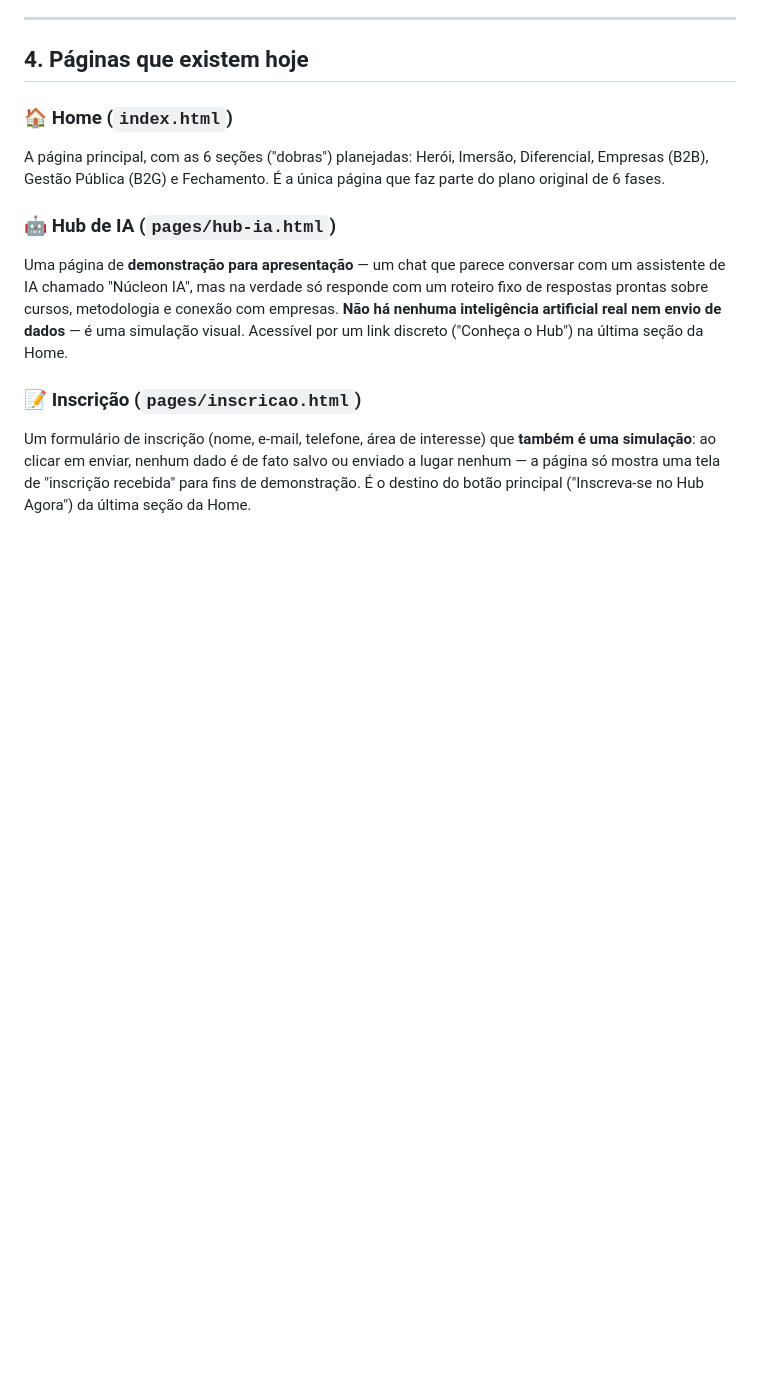
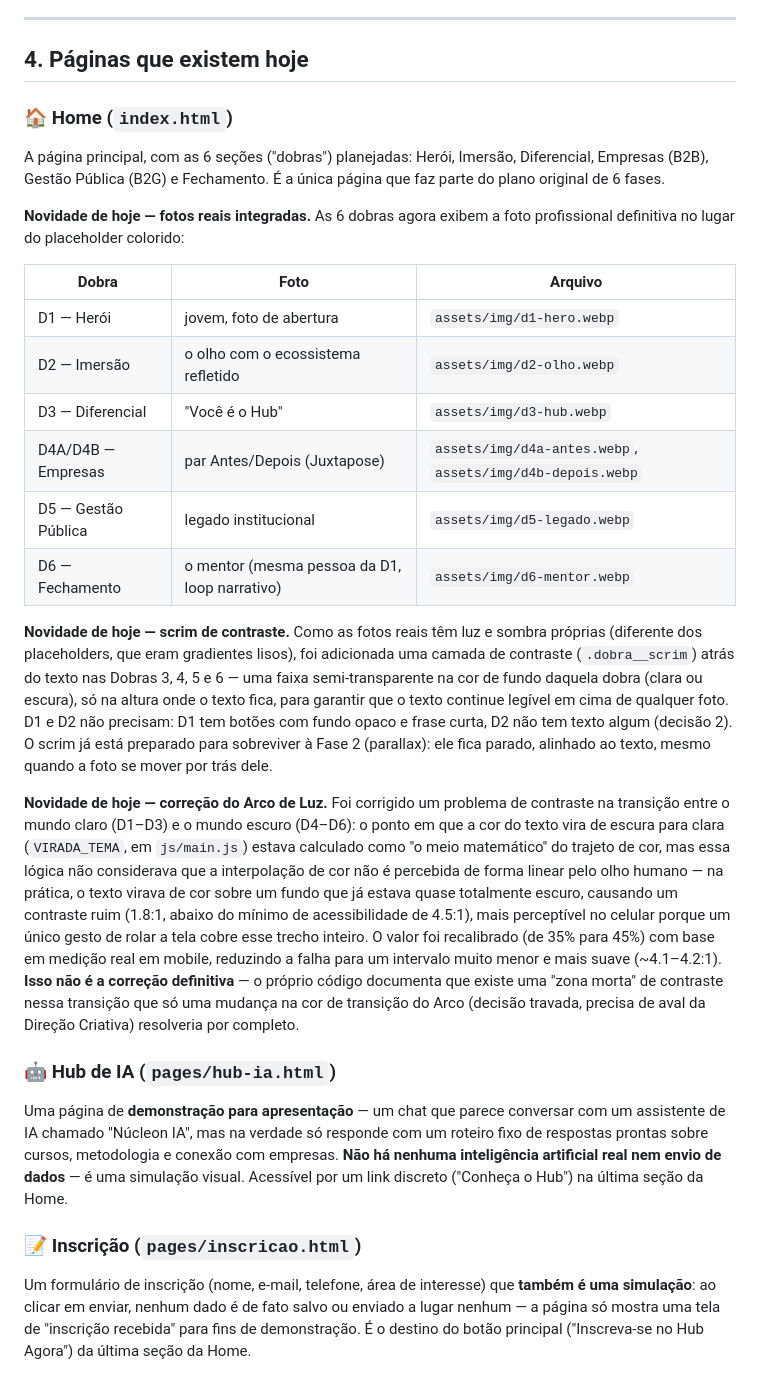
Before and after one commit to RandolfoSC/nucleon-line, a Markdown page: RELATORIO_STATUS.md, the part around one of its changes. Drawn GitHub-style; blank space fills up the shorter version.

```diff
--- a/RELATORIO_STATUS.md
+++ b/RELATORIO_STATUS.md
@@ -47,6 +47,21 @@ Estas são regras que a Direção Criativa já aprovou e que orientam todo o tra
 ### 🏠 Home (`index.html`)
 A página principal, com as 6 seções ("dobras") planejadas: Herói, Imersão, Diferencial, Empresas (B2B), Gestão Pública (B2G) e Fechamento. É a única página que faz parte do plano original de 6 fases.
 
+**Novidade de hoje — fotos reais integradas.** As 6 dobras agora exibem a foto profissional definitiva no lugar do placeholder colorido:
+
+| Dobra | Foto | Arquivo |
+|---|---|---|
+| D1 — Herói | jovem, foto de abertura | `assets/img/d1-hero.webp` |
+| D2 — Imersão | o olho com o ecossistema refletido | `assets/img/d2-olho.webp` |
+| D3 — Diferencial | "Você é o Hub" | `assets/img/d3-hub.webp` |
+| D4A/D4B — Empresas | par Antes/Depois (Juxtapose) | `assets/img/d4a-antes.webp`, `assets/img/d4b-depois.webp` |
+| D5 — Gestão Pública | legado institucional | `assets/img/d5-legado.webp` |
+| D6 — Fechamento | o mentor (mesma pessoa da D1, loop narrativo) | `assets/img/d6-mentor.webp` |
+
+**Novidade de hoje — scrim de contraste.** Como as fotos reais têm luz e sombra próprias (diferente dos placeholders, que eram gradientes lisos), foi adicionada uma camada de contraste (`.dobra__scrim`) atrás do texto nas Dobras 3, 4, 5 e 6 — uma faixa semi-transparente na cor de fundo daquela dobra (clara ou escura), só na altura onde o texto fica, para garantir que o texto continue legível em cima de qualquer foto. D1 e D2 não precisam: D1 tem botões com fundo opaco e frase curta, D2 não tem texto algum (decisão 2). O scrim já está preparado para sobreviver à Fase 2 (parallax): ele fica parado, alinhado ao texto, mesmo quando a foto se mover por trás dele.
+
+**Novidade de hoje — correção do Arco de Luz.** Foi corrigido um problema de contraste na transição entre o mundo claro (D1–D3) e o mundo escuro (D4–D6): o ponto em que a cor do texto vira de escura para clara (`VIRADA_TEMA`, em `js/main.js`) estava calculado como "o meio matemático" do trajeto de cor, mas essa lógica não considerava que a interpolação de cor não é percebida de forma linear pelo olho humano — na prática, o texto virava de cor sobre um fundo que já estava quase totalmente escuro, causando um contraste ruim (1.8:1, abaixo do mínimo de acessibilidade de 4.5:1), mais perceptível no celular porque um único gesto de rolar a tela cobre esse trecho inteiro. O valor foi recalibrado (de 35% para 45%) com base em medição real em mobile, reduzindo a falha para um intervalo muito menor e mais suave (~4.1–4.2:1). **Isso não é a correção definitiva** — o próprio código documenta que existe uma "zona morta" de contraste nessa transição que só uma mudança na cor de transição do Arco (decisão travada, precisa de aval da Direção Criativa) resolveria por completo.
+
 ### 🤖 Hub de IA (`pages/hub-ia.html`)
 Uma página de **demonstração para apresentação** — um chat que parece conversar com um assistente de IA chamado "Núcleon IA", mas na verdade só responde com um roteiro fixo de respostas prontas sobre cursos, metodologia e conexão com empresas. **Não há nenhuma inteligência artificial real nem envio de dados** — é uma simulação visual. Acessível por um link discreto ("Conheça o Hub") na última seção da Home.
 
```
Also changed, not shown: other parts of RELATORIO_STATUS.md (+33 -22 lines).
